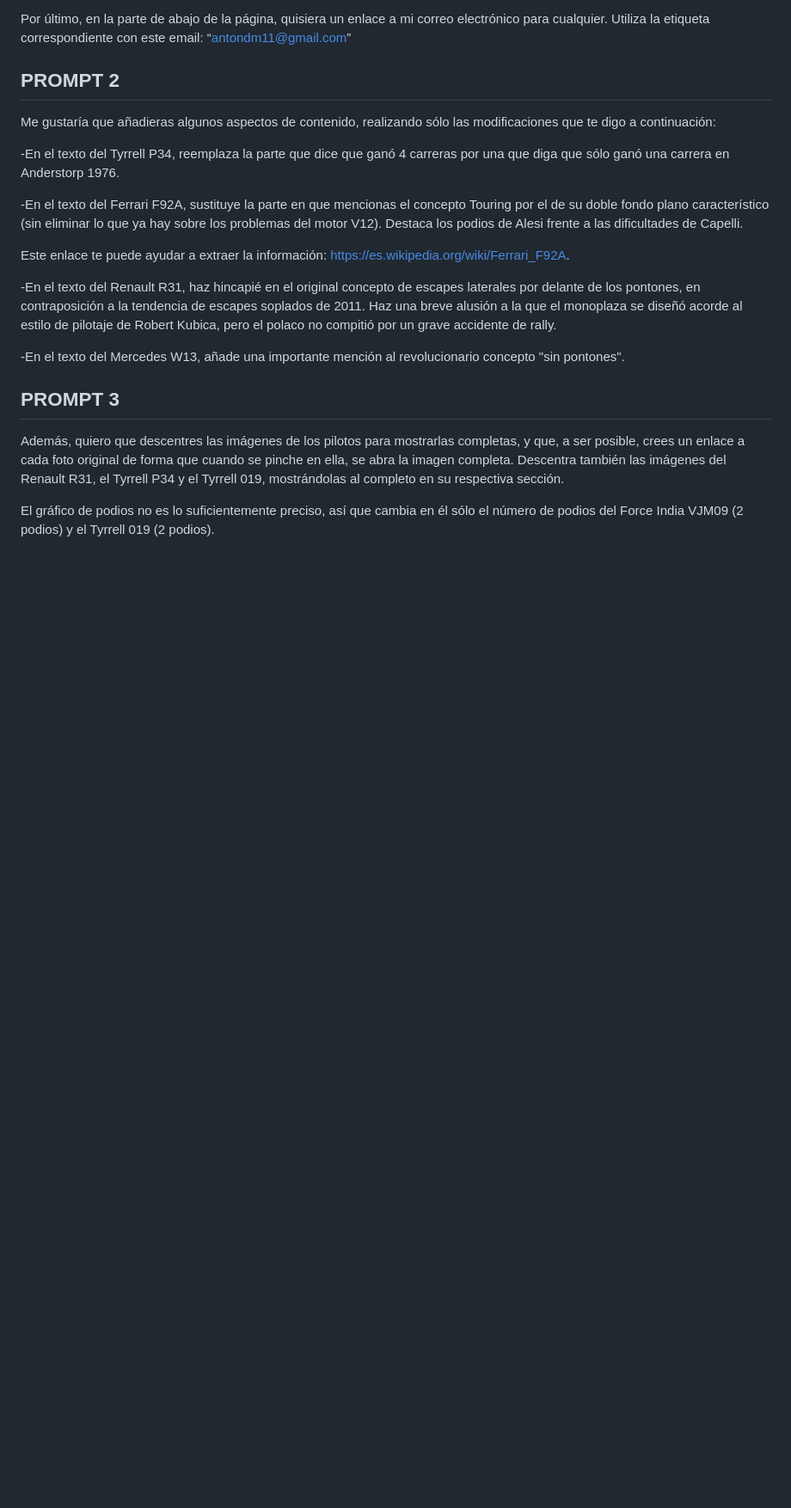
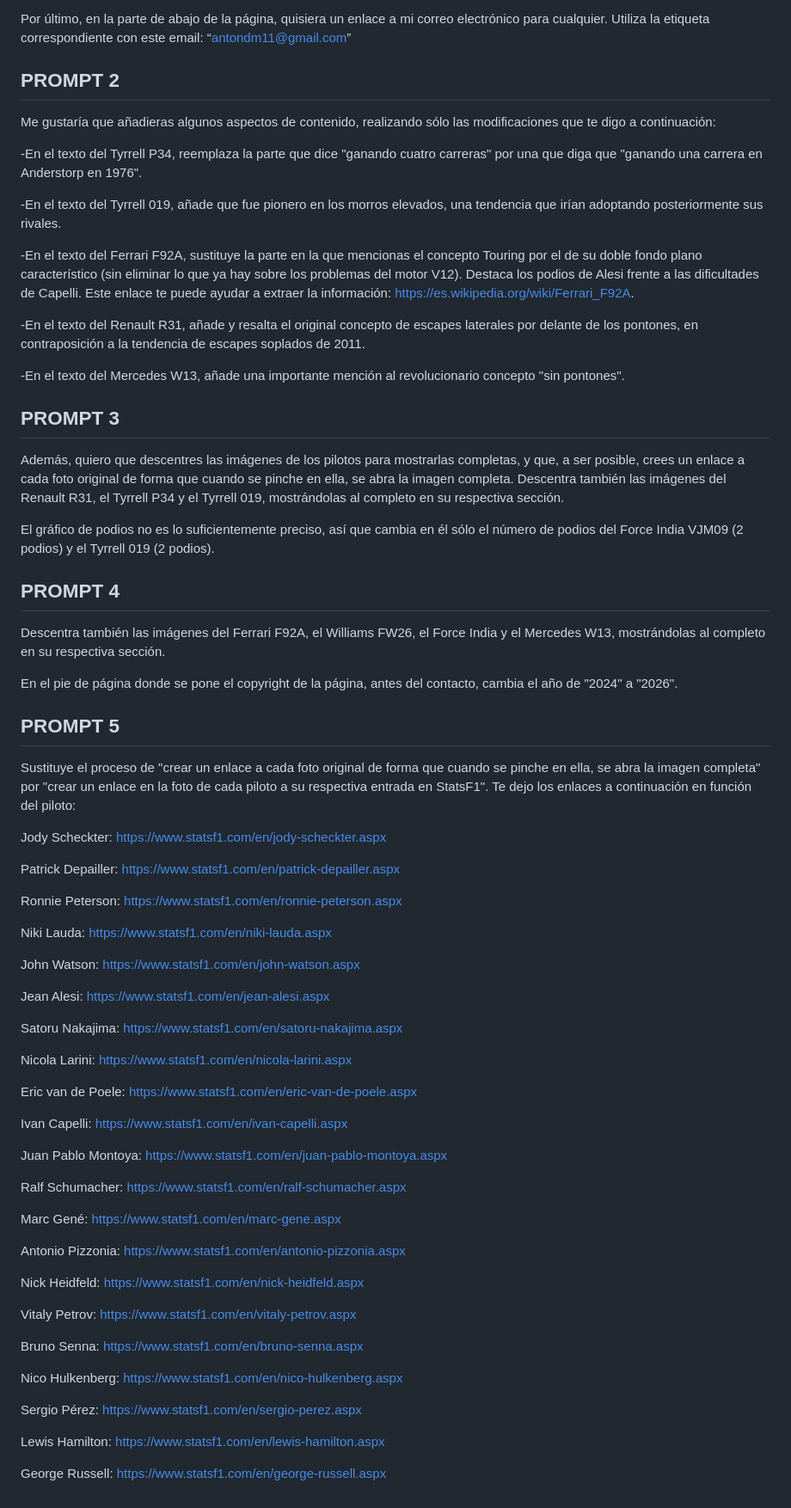
Before and after one commit to antondm11/VibeCoding, a Markdown page: README.md, the part around the change. Shown at 86% size. Rendered like a GitHub page; blank space fills up the shorter version.

Commit message:
Actualizar README y Prompts

```diff
--- a/README.md
+++ b/README.md
@@ -225,13 +225,13 @@ Por último, en la parte de abajo de la página, quisiera un enlace a mi correo
 ## PROMPT 2 ##
 Me gustaría que añadieras algunos aspectos de contenido, realizando sólo las modificaciones que te digo a continuación:
 
--En el texto del Tyrrell P34, reemplaza la parte que dice que ganó 4 carreras por una que diga que sólo ganó una carrera en Anderstorp 1976.
+-En el texto del Tyrrell P34, reemplaza la parte que dice "ganando cuatro carreras" por una que diga que "ganando una carrera en Anderstorp en 1976".
 
--En el texto del Ferrari F92A, sustituye la parte en que mencionas el concepto Touring por el de su doble fondo plano característico (sin eliminar lo que ya hay sobre los problemas del motor V12). Destaca los podios de Alesi frente a las dificultades de Capelli.
+-En el texto del Tyrrell 019, añade que fue pionero en los morros elevados, una tendencia que irían adoptando posteriormente sus rivales.
 
-Este enlace te puede ayudar a extraer la información: https://es.wikipedia.org/wiki/Ferrari_F92A.
+-En el texto del Ferrari F92A, sustituye la parte en la que mencionas el concepto Touring por el de su doble fondo plano característico (sin eliminar lo que ya hay sobre los problemas del motor V12). Destaca los podios de Alesi frente a las dificultades de Capelli. Este enlace te puede ayudar a extraer la información: https://es.wikipedia.org/wiki/Ferrari_F92A.
 
--En el texto del Renault R31, haz hincapié en el original concepto de escapes laterales por delante de los pontones, en contraposición a la tendencia de escapes soplados de 2011. Haz una breve alusión a la que el monoplaza se diseñó acorde al estilo de pilotaje de Robert Kubica, pero el polaco no compitió por un grave accidente de rally.
+-En el texto del Renault R31, añade y resalta el original concepto de escapes laterales por delante de los pontones, en contraposición a la tendencia de escapes soplados de 2011.
 
 -En el texto del Mercedes W13, añade una importante mención al revolucionario concepto "sin pontones".
 
@@ -240,5 +240,64 @@ Este enlace te puede ayudar a extraer la información: https://es.wikipedia.org/
 
 Además, quiero que descentres las imágenes de los pilotos para mostrarlas completas, y que, a ser posible, crees un enlace a cada foto original de forma que cuando se pinche en ella, se abra la imagen completa. Descentra también las imágenes del Renault R31, el Tyrrell P34 y el Tyrrell 019, mostrándolas al completo en su respectiva sección.
 
+El gráfico de podios no es lo suficientemente preciso, así que cambia en él sólo el número de podios del Force India VJM09 (2 podios) y el Tyrrell 019 (2 podios).
 
-El gráfico de podios no es lo suficientemente preciso, así que cambia en él sólo el número de podios del Force India VJM09 (2 podios) y el Tyrrell 019 (2 podios).
+## PROMPT 4 ##
+
+Descentra también las imágenes del Ferrari F92A, el Williams FW26, el Force India y el Mercedes W13, mostrándolas al completo en su respectiva sección.
+
+En el pie de página donde se pone el copyright de la página, antes del contacto, cambia el año de "2024" a "2026".
+
+## PROMPT 5 ##
+
+Sustituye el proceso de "crear un enlace a cada foto original de forma que cuando se pinche en ella, se abra la imagen completa" por "crear un enlace en la foto de cada piloto a su respectiva entrada en StatsF1". Te dejo los enlaces a continuación en función del piloto:
+
+Jody Scheckter: https://www.statsf1.com/en/jody-scheckter.aspx
+
+Patrick Depailler: https://www.statsf1.com/en/patrick-depailler.aspx
+
+Ronnie Peterson: https://www.statsf1.com/en/ronnie-peterson.aspx
+
+
+Niki Lauda: https://www.statsf1.com/en/niki-lauda.aspx
+
+John Watson: https://www.statsf1.com/en/john-watson.aspx
+
+
+Jean Alesi: https://www.statsf1.com/en/jean-alesi.aspx
+
+Satoru Nakajima: https://www.statsf1.com/en/satoru-nakajima.aspx
+
+
+Nicola Larini: https://www.statsf1.com/en/nicola-larini.aspx
+
+Eric van de Poele: https://www.statsf1.com/en/eric-van-de-poele.aspx
+
+
+Ivan Capelli: https://www.statsf1.com/en/ivan-capelli.aspx
+
+
+Juan Pablo Montoya: https://www.statsf1.com/en/juan-pablo-montoya.aspx
+
+Ralf Schumacher: https://www.statsf1.com/en/ralf-schumacher.aspx
+
+Marc Gené: https://www.statsf1.com/en/marc-gene.aspx
+
+Antonio Pizzonia: https://www.statsf1.com/en/antonio-pizzonia.aspx
+
+
+Nick Heidfeld: https://www.statsf1.com/en/nick-heidfeld.aspx
+
+Vitaly Petrov: https://www.statsf1.com/en/vitaly-petrov.aspx
+
+Bruno Senna: https://www.statsf1.com/en/bruno-senna.aspx
+
+
+Nico Hulkenberg: https://www.statsf1.com/en/nico-hulkenberg.aspx
+
+Sergio Pérez: https://www.statsf1.com/en/sergio-perez.aspx
+
+
+Lewis Hamilton: https://www.statsf1.com/en/lewis-hamilton.aspx
+
+George Russell: https://www.statsf1.com/en/george-russell.aspx
```
